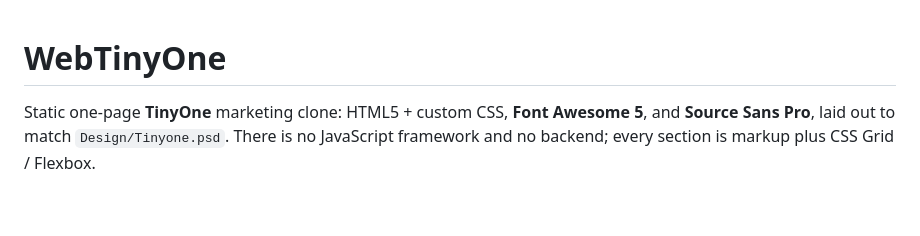
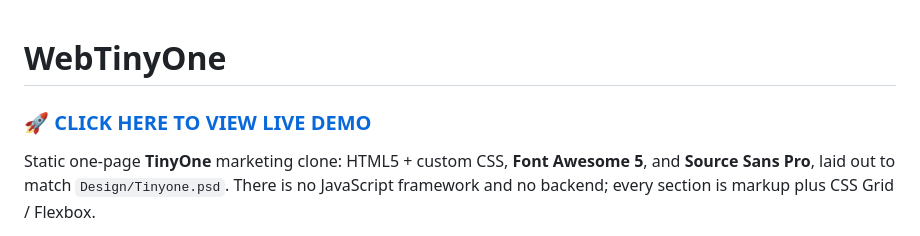
Before and after one commit to rohaan2802/WebTinyOne, a Markdown page: README.md, the part around the change. Rendered like a GitHub page; blank space fills up the shorter version.

Commit message:
Update README with Live Demo link

```diff
--- a/README.md
+++ b/README.md
@@ -1,4 +1,6 @@
 # WebTinyOne
+
+### 🚀 [CLICK HERE TO VIEW LIVE DEMO](https://rohaan2802.github.io/WebTinyOne/)
 
 Static one-page **TinyOne** marketing clone: HTML5 + custom CSS, **Font Awesome 5**, and **Source Sans Pro**, laid out to match `Design/Tinyone.psd`. There is no JavaScript framework and no backend; every section is markup plus CSS Grid / Flexbox.
 
```
